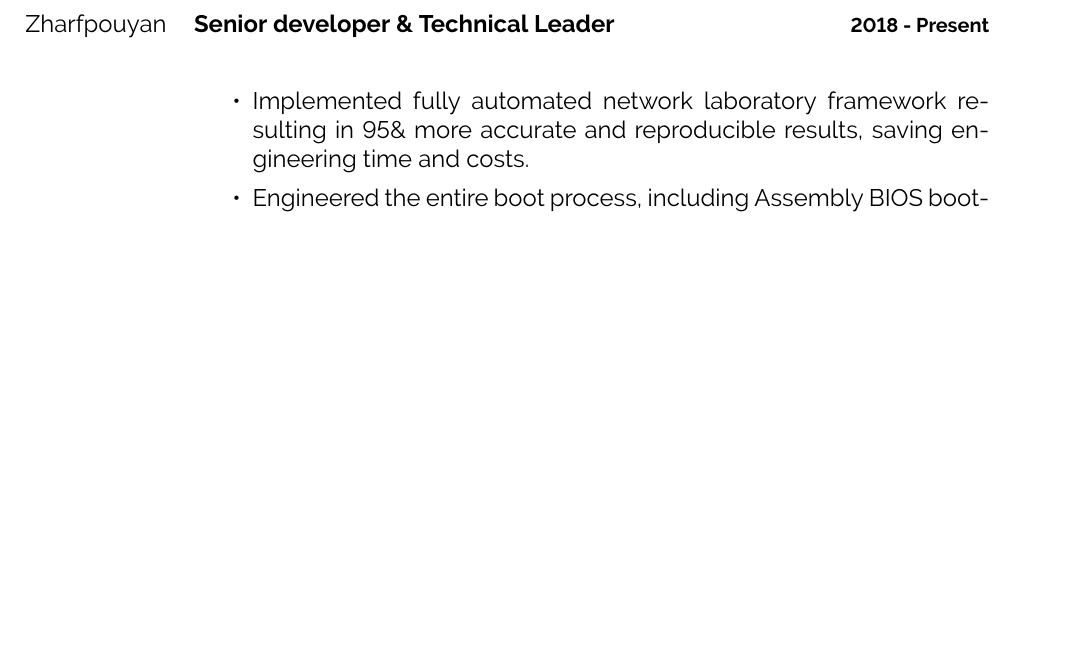
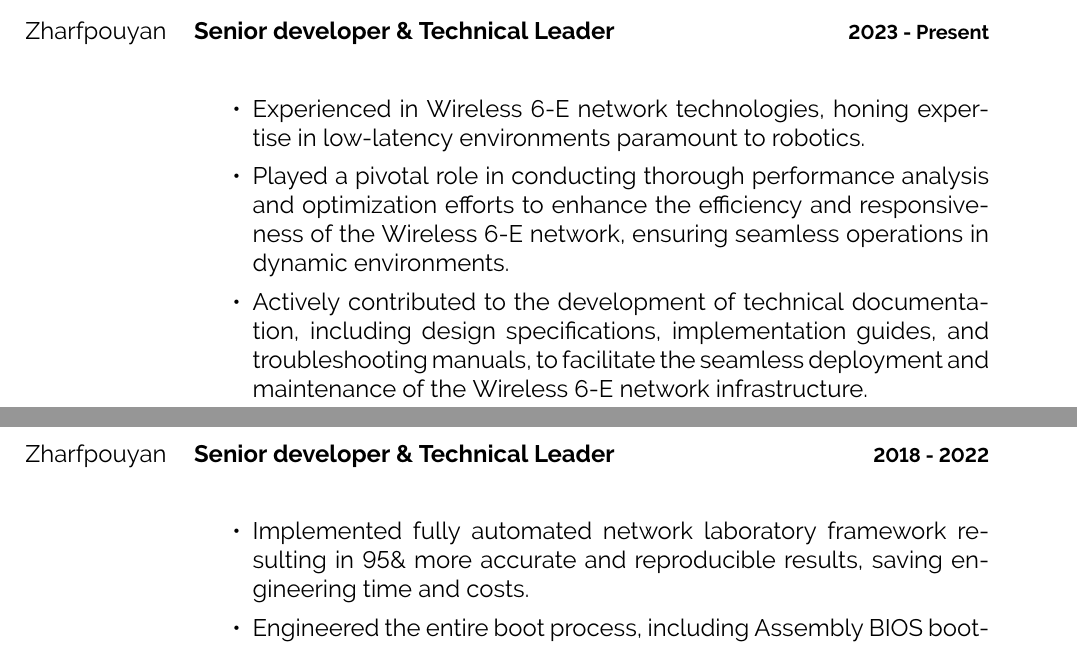
Before and after one commit to bijanebrahimi/cv, a LaTeX CV (bijanebrahimi-cv.tex): part of page 2 of 5 before the commit and two parts of pages 1 and 2 of 5 after it, the two joined at a grey line, cut so that both start at the same text, the shorter picture padded with empty space. Compiled offline with pdfLaTeX.

Commit message:
Added Ocaodo Technology Section
Added my experience in Ocado Technology as a Wireless Engineer from 2023 till 2024.

```diff
--- a/bijanebrahimi-cv.tex
+++ b/bijanebrahimi-cv.tex
@@ -101,7 +101,25 @@
 	\entry
 		{Zharfpouyan}
 		{Senior developer \& Technical Leader}
-		{2018 - Present}
+		{2023 - Present}
+		{
+  			\begin{itemize}
+				\itemsep0em
+
+        			\item Experienced in Wireless 6-E network technologies, honing expertise in low-latency
+	   			environments paramount to robotics.
+       				\item Played a pivotal role in conducting thorough performance analysis and optimization
+	   			efforts to enhance the efficiency and responsiveness of the Wireless 6-E network, ensuring
+       				seamless operations in dynamic environments.
+	   			\item Actively contributed to the development of technical documentation, including design
+       				specifications, implementation guides, and troubleshooting manuals, to facilitate the seamless
+	   			deployment and maintenance of the Wireless 6-E network infrastructure.
+			\end{itemize}
+		}
+	\entry
+		{Zharfpouyan}
+		{Senior developer \& Technical Leader}
+		{2018 - 2022}
 		{
 			\begin{itemize}
 				\itemsep0em
```
